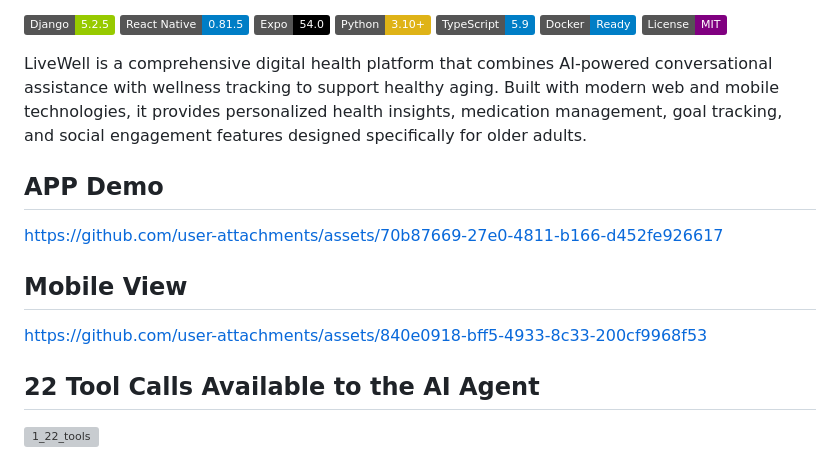
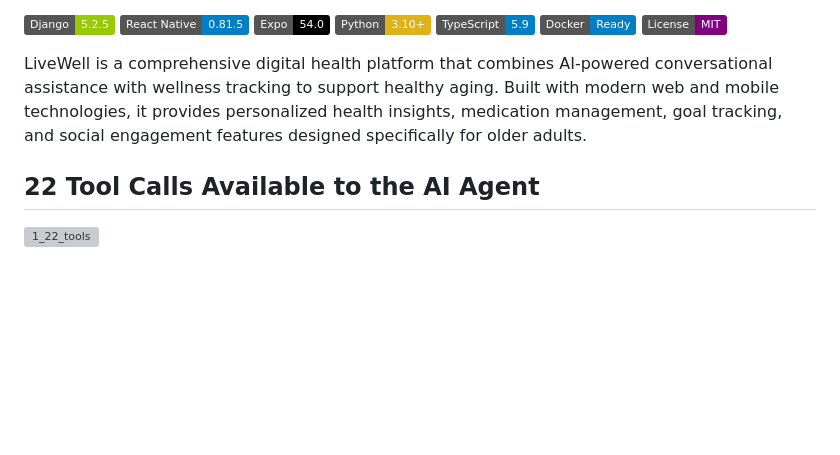
Before and after one commit to hamadhassan3/livewell_agentic_ai, a Markdown page: README.md, the part around the change. Drawn GitHub-style; badges without logos; blank space fills up the shorter version; grey boxes are pictures that could not be loaded.

```diff
--- a/README.md
+++ b/README.md
@@ -11,14 +11,6 @@
 [![License](https://img.shields.io/badge/License-MIT-purple.svg)](LICENSE)
 
 LiveWell is a comprehensive digital health platform that combines AI-powered conversational assistance with wellness tracking to support healthy aging. Built with modern web and mobile technologies, it provides personalized health insights, medication management, goal tracking, and social engagement features designed specifically for older adults.
-
-## APP Demo
-https://github.com/user-attachments/assets/70b87669-27e0-4811-b166-d452fe926617
-
-
-## Mobile View
-https://github.com/user-attachments/assets/840e0918-bff5-4933-8c33-200cf9968f53
-
 
 
 ## 22 Tool Calls Available to the AI Agent
```
